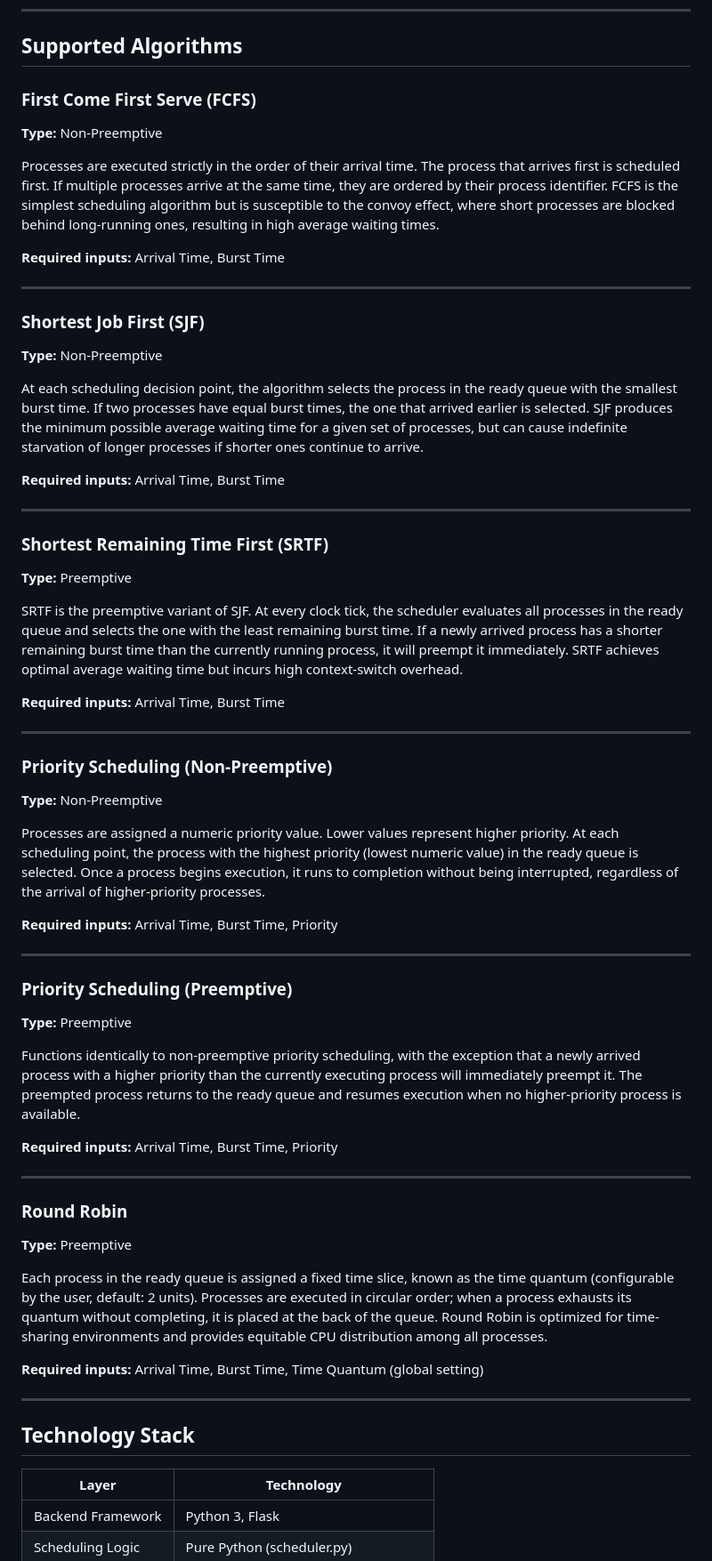
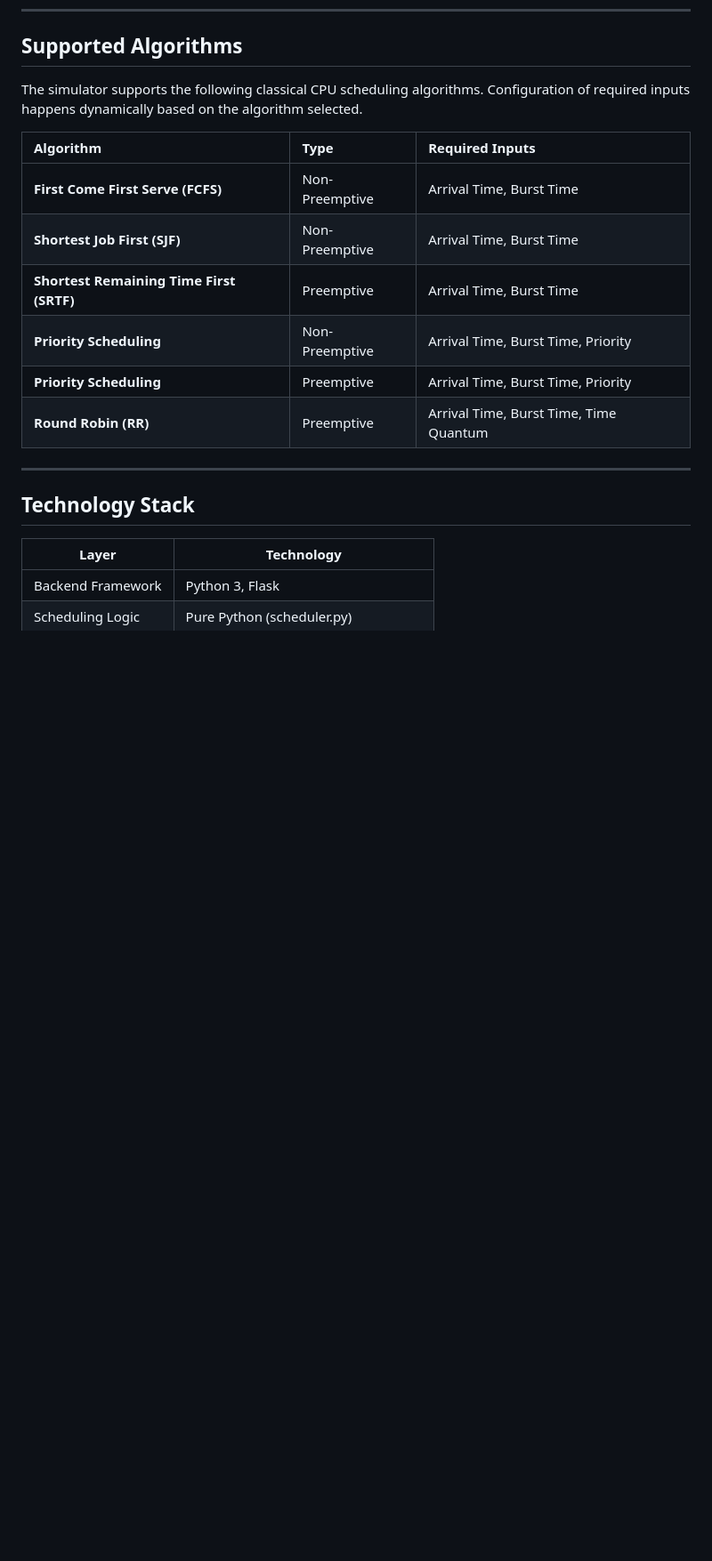
Before and after one commit to Arham-Qureshi/Algo-Wars, a Markdown page: README.md, the part around one of its changes. Shown at 89% size. GitHub-like rendering; blank space fills up the shorter version.

```diff
--- a/README.md
+++ b/README.md
@@ -63,63 +66,16 @@ Each added process is displayed as a removable chip in the process queue panel.
 
 ## Supported Algorithms
 
-### First Come First Serve (FCFS)
+The simulator supports the following classical CPU scheduling algorithms. Configuration of required inputs happens dynamically based on the algorithm selected.
 
-**Type:** Non-Preemptive
-
-Processes are executed strictly in the order of their arrival time. The process that arrives first is scheduled first. If multiple processes arrive at the same time, they are ordered by their process identifier. FCFS is the simplest scheduling algorithm but is susceptible to the convoy effect, where short processes are blocked behind long-running ones, resulting in high average waiting times.
-
-**Required inputs:** Arrival Time, Burst Time
-
----
-
-### Shortest Job First (SJF)
-
-**Type:** Non-Preemptive
-
-At each scheduling decision point, the algorithm selects the process in the ready queue with the smallest burst time. If two processes have equal burst times, the one that arrived earlier is selected. SJF produces the minimum possible average waiting time for a given set of processes, but can cause indefinite starvation of longer processes if shorter ones continue to arrive.
-
-**Required inputs:** Arrival Time, Burst Time
-
----
-
-### Shortest Remaining Time First (SRTF)
-
-**Type:** Preemptive
-
-SRTF is the preemptive variant of SJF. At every clock tick, the scheduler evaluates all processes in the ready queue and selects the one with the least remaining burst time. If a newly arrived process has a shorter remaining burst time than the currently running process, it will preempt it immediately. SRTF achieves optimal average waiting time but incurs high context-switch overhead.
-
-**Required inputs:** Arrival Time, Burst Time
-
----
-
-### Priority Scheduling (Non-Preemptive)
-
-**Type:** Non-Preemptive
-
-Processes are assigned a numeric priority value. Lower values represent higher priority. At each scheduling point, the process with the highest priority (lowest numeric value) in the ready queue is selected. Once a process begins execution, it runs to completion without being interrupted, regardless of the arrival of higher-priority processes.
-
-**Required inputs:** Arrival Time, Burst Time, Priority
-
----
-
-### Priority Scheduling (Preemptive)
-
-**Type:** Preemptive
-
-Functions identically to non-preemptive priority scheduling, with the exception that a newly arrived process with a higher priority than the currently executing process will immediately preempt it. The preempted process returns to the ready queue and resumes execution when no higher-priority process is available.
-
-**Required inputs:** Arrival Time, Burst Time, Priority
-
----
-
-### Round Robin
-
-**Type:** Preemptive
-
-Each process in the ready queue is assigned a fixed time slice, known as the time quantum (configurable by the user, default: 2 units). Processes are executed in circular order; when a process exhausts its quantum without completing, it is placed at the back of the queue. Round Robin is optimized for time-sharing environments and provides equitable CPU distribution among all processes.
-
-**Required inputs:** Arrival Time, Burst Time, Time Quantum (global setting)
+| Algorithm | Type | Required Inputs |
+| :--- | :--- | :--- |
+| **First Come First Serve (FCFS)** | Non-Preemptive | Arrival Time, Burst Time |
+| **Shortest Job First (SJF)** | Non-Preemptive | Arrival Time, Burst Time |
+| **Shortest Remaining Time First (SRTF)** | Preemptive | Arrival Time, Burst Time |
+| **Priority Scheduling** | Non-Preemptive | Arrival Time, Burst Time, Priority |
+| **Priority Scheduling** | Preemptive | Arrival Time, Burst Time, Priority |
+| **Round Robin (RR)** | Preemptive | Arrival Time, Burst Time, Time Quantum |
 
 ---
 
```
Also changed, not shown: other parts of README.md (+6 -3 lines).
